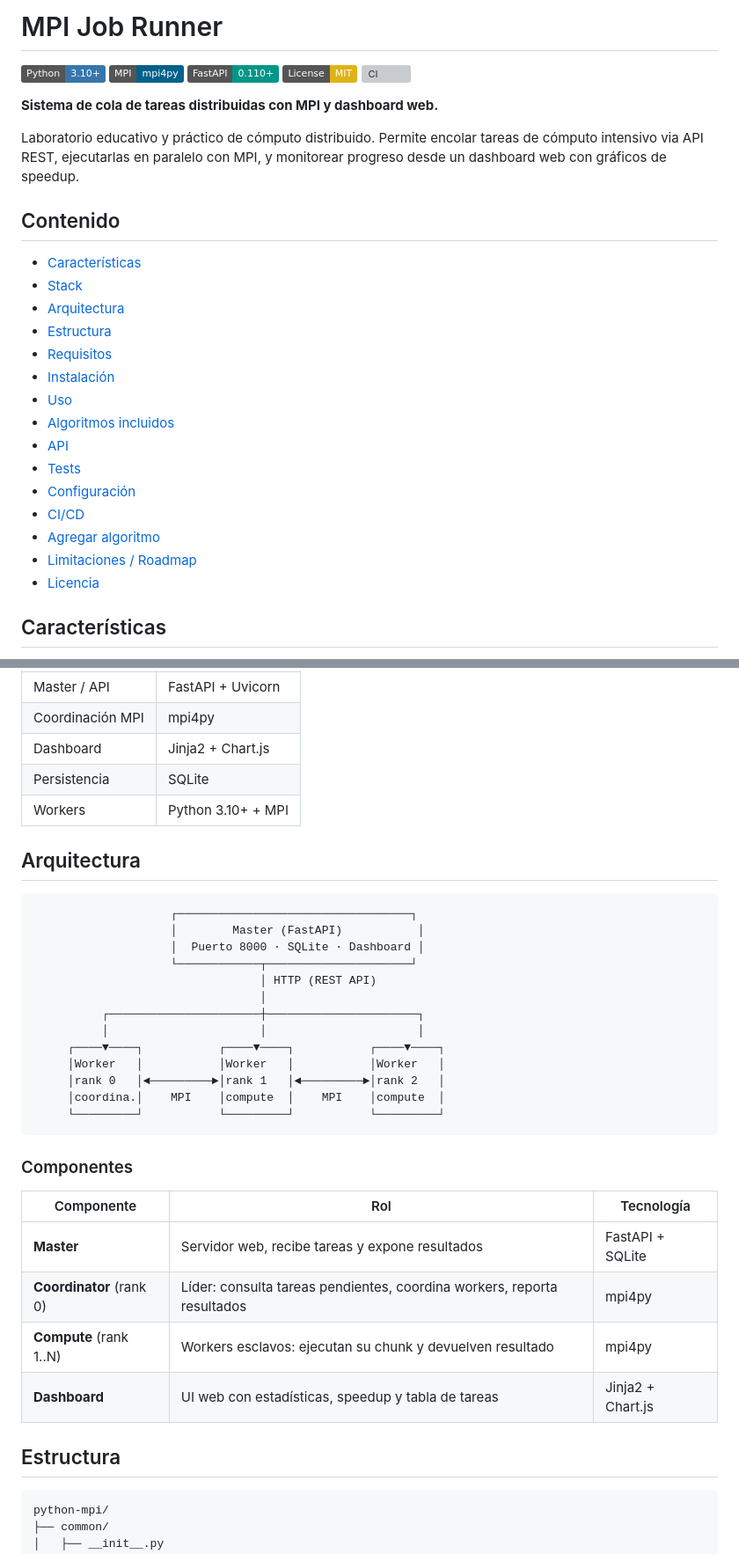
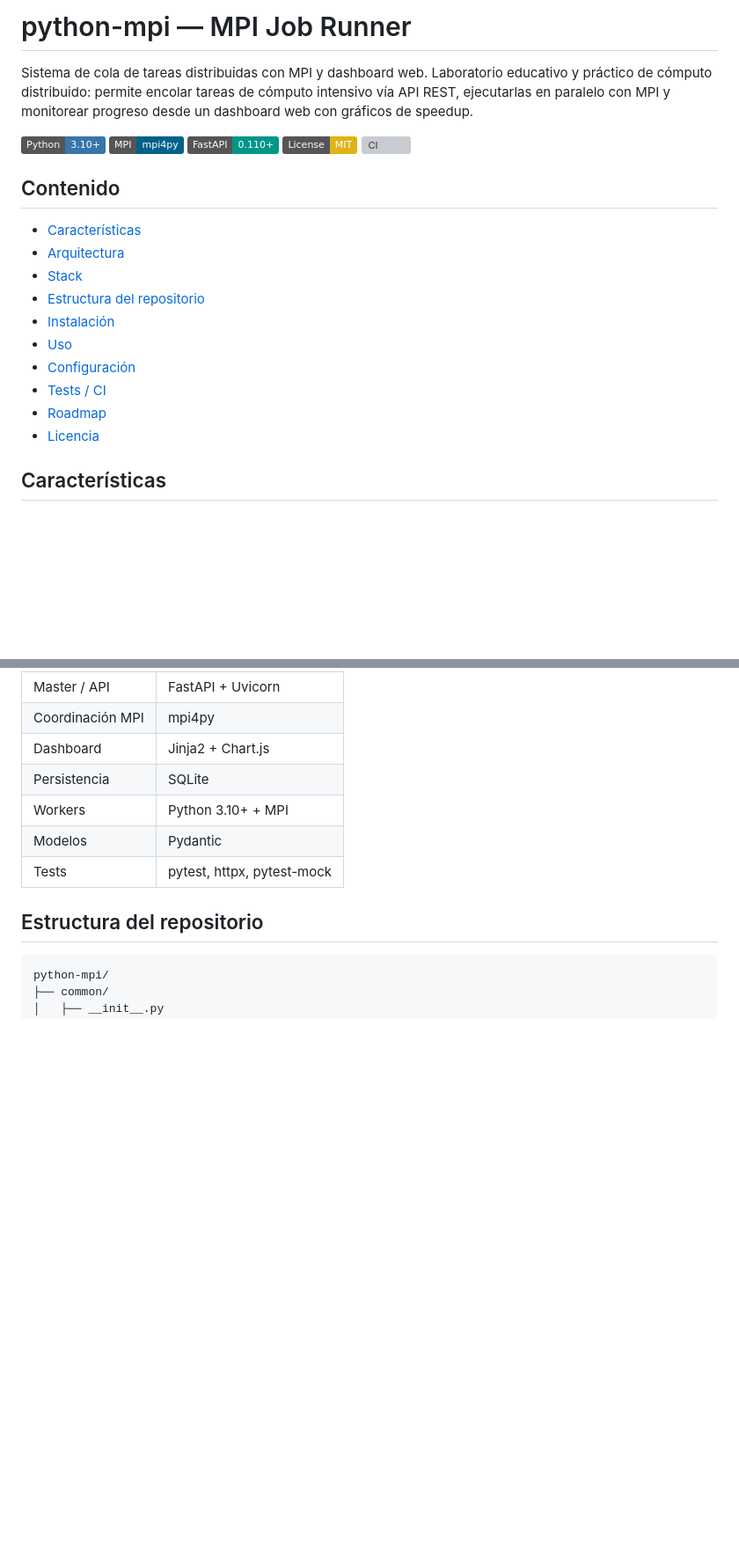
Before and after one commit to bi0punk/python-mpi, a Markdown page: README.md, 2 parts joined by grey strips. Shown at 88% size. Drawn GitHub-style; badges without logos; blank space fills up the shorter version; grey boxes are pictures that could not be loaded.

````diff
--- a/README.md
+++ b/README.md
@@ -1,31 +1,24 @@
-# MPI Job Runner
+# python-mpi — MPI Job Runner
+
+Sistema de cola de tareas distribuidas con MPI y dashboard web. Laboratorio educativo y práctico de cómputo distribuido: permite encolar tareas de cómputo intensivo vía API REST, ejecutarlas en paralelo con MPI y monitorear progreso desde un dashboard web con gráficos de speedup.
 
 [![Python](https://img.shields.io/badge/Python-3.10%2B-3776AB?logo=python)](https://python.org)
 [![MPI](https://img.shields.io/badge/MPI-mpi4py-00618A)](https://mpi4py.readthedocs.io/)
 [![FastAPI](https://img.shields.io/badge/FastAPI-0.110%2B-009688?logo=fastapi)](https://fastapi.tiangolo.com/)
 [![License](https://img.shields.io/badge/License-MIT-yellow)](LICENSE)
-[![CI](https://github.com/drbash/python-mpi/actions/workflows/ci.yml/badge.svg)](https://github.com/drbash/python-mpi/actions)
-
-**Sistema de cola de tareas distribuidas con MPI y dashboard web.**
-
-Laboratorio educativo y práctico de cómputo distribuido. Permite encolar tareas de cómputo intensivo via API REST, ejecutarlas en paralelo con MPI, y monitorear progreso desde un dashboard web con gráficos de speedup.
+[![CI](https://github.com/bi0punk/python-mpi/actions/workflows/ci.yml/badge.svg)](https://github.com/bi0punk/python-mpi/actions)
 
 ## Contenido
 
-- [Características](#caracter%C3%ADsticas)
+- [Características](#características)
+- [Arquitectura](#arquitectura)
 - [Stack](#stack)
-- [Arquitectura](#arquitectura)
-- [Estructura](#estructura)
-- [Requisitos](#requisitos)
-- [Instalación](#instalaci%C3%B3n)
+- [Estructura del repositorio](#estructura-del-repositorio)
+- [Instalación](#instalación)
 - [Uso](#uso)
-- [Algoritmos incluidos](#algoritmos-incluidos)
-- [API](#api)
-- [Tests](#tests)
-- [Configuración](#configuraci%C3%B3n)
-- [CI/CD](#cicd)
-- [Agregar algoritmo](#c%C3%B3mo-agregar-un-nuevo-algoritmo)
-- [Limitaciones / Roadmap](#limitaciones--roadmap)
+- [Configuración](#configuración)
+- [Tests / CI](#tests--ci)
+- [Roadmap](#roadmap)
 - [Licencia](#licencia)
 
 ## Características
@@ -46,35 +82,10 @@ Laboratorio educativo y práctico de cómputo distribuido. Permite encolar tarea
 | Dashboard | Jinja2 + Chart.js |
 | Persistencia | SQLite |
 | Workers | Python 3.10+ + MPI |
+| Modelos | Pydantic |
+| Tests | pytest, httpx, pytest-mock |
 
-## Arquitectura
-
-```
-                    ┌──────────────────────────────────┐
-                    │        Master (FastAPI)           │
-                    │  Puerto 8000 · SQLite · Dashboard │
-                    └────────────┬─────────────────────┘
-                                 │ HTTP (REST API)
-                                 │
-          ┌──────────────────────┼──────────────────────┐
-          │                      │                      │
-     ┌────▼────┐           ┌────▼────┐           ┌────▼────┐
-     │Worker   │           │Worker   │           │Worker   │
-     │rank 0   │◄─────────►│rank 1   │◄─────────►│rank 2   │
-     │coordina.│    MPI    │compute  │    MPI    │compute  │
-     └─────────┘           └─────────┘           └─────────┘
-```
-
-### Componentes
-
-| Componente | Rol | Tecnología |
-|---|---|---|
-| **Master** | Servidor web, recibe tareas y expone resultados | FastAPI + SQLite |
-| **Coordinator** (rank 0) | Líder: consulta tareas pendientes, coordina workers, reporta resultados | mpi4py |
-| **Compute** (rank 1..N) | Workers esclavos: ejecutan su chunk y devuelven resultado | mpi4py |
-| **Dashboard** | UI web con estadísticas, speedup y tabla de tareas | Jinja2 + Chart.js |
-
-## Estructura
+## Estructura del repositorio
 
 ```
 python-mpi/
````
Also changed, not shown: other parts of README.md (+95 -42 lines).
